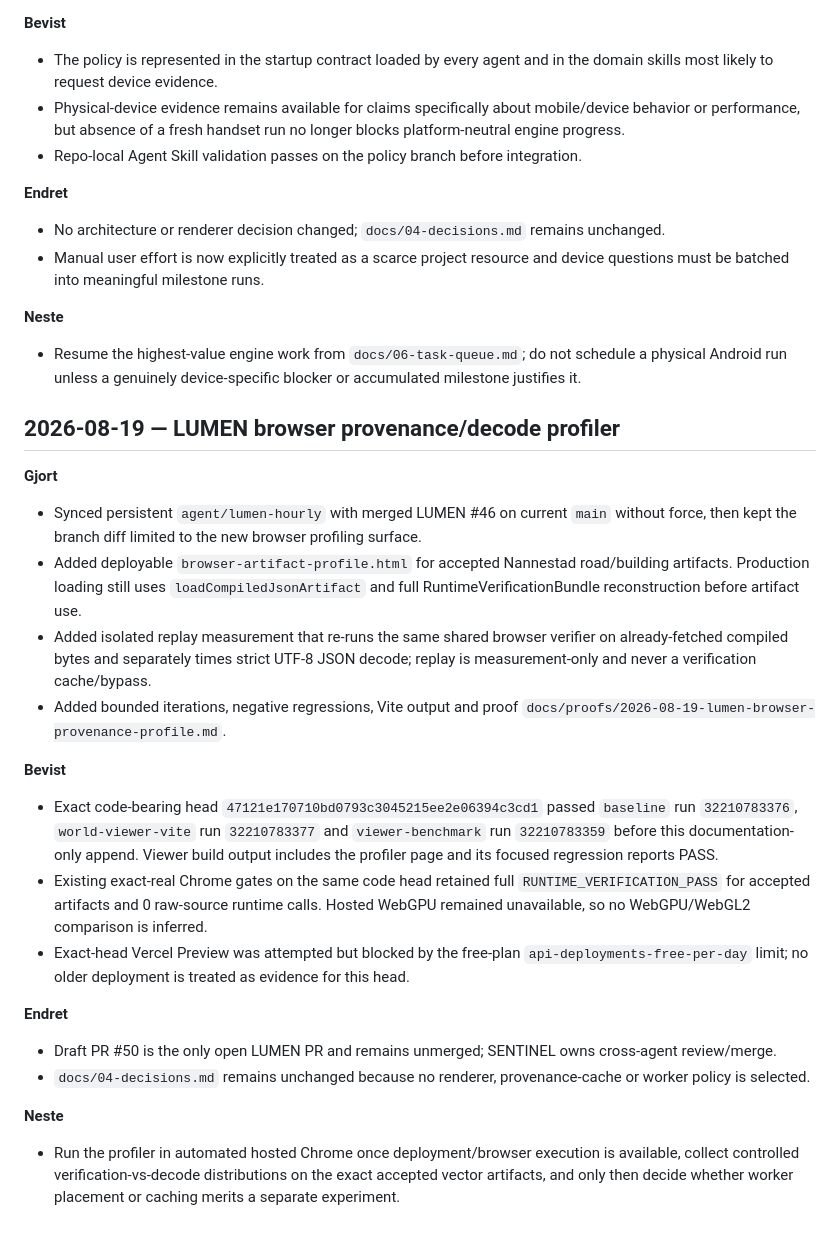
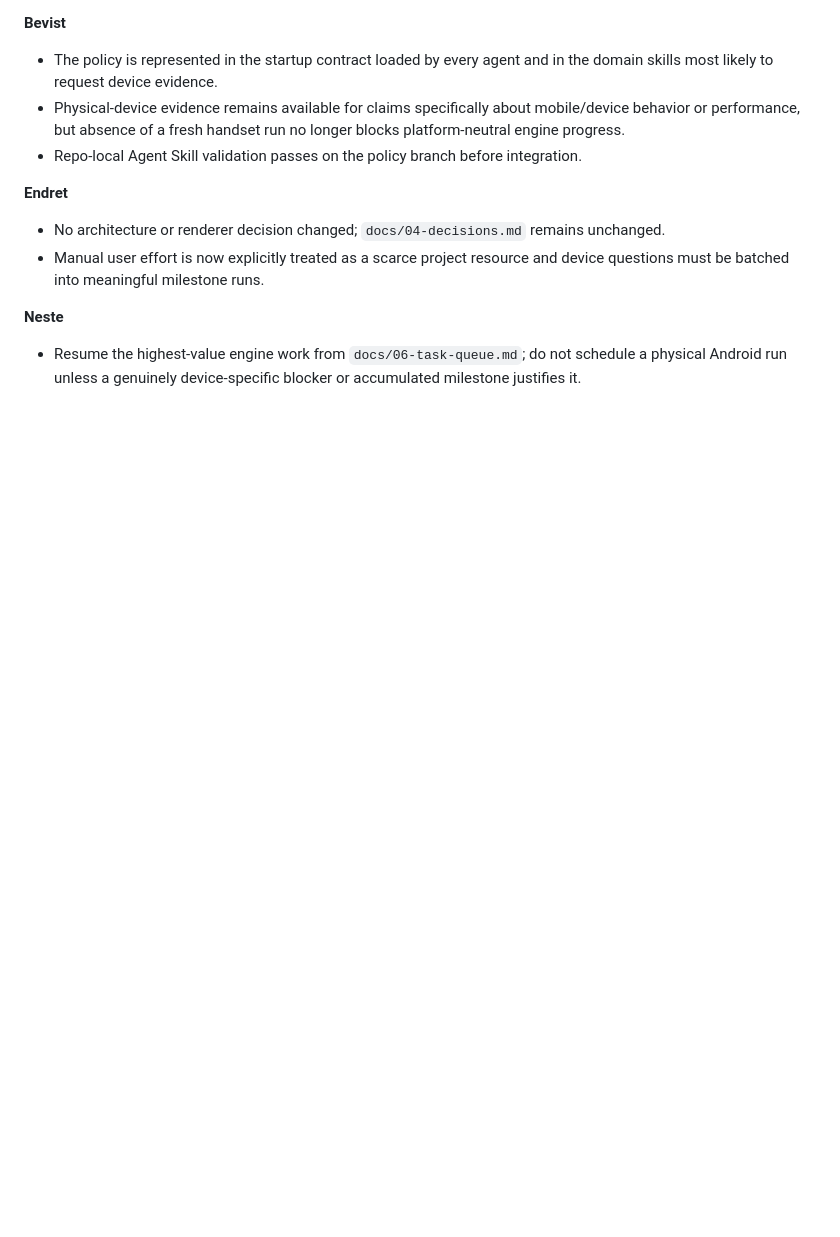
Before and after one commit to B4kke/Norge-World-Engine, a Markdown page: docs/05-worklog.md, the part around one of its changes. Drawn GitHub-style; blank space fills up the shorter version.

```diff
--- a/docs/05-worklog.md
+++ b/docs/05-worklog.md
@@ -397,23 +445,3 @@ Append concise implementation handoffs here. Historical detailed agent logs rema
 
 **Neste**
 - Resume the highest-value engine work from `docs/06-task-queue.md`; do not schedule a physical Android run unless a genuinely device-specific blocker or accumulated milestone justifies it.
-
-## 2026-08-19 — LUMEN browser provenance/decode profiler
-
-**Gjort**
-- Synced persistent `agent/lumen-hourly` with merged LUMEN #46 on current `main` without force, then kept the branch diff limited to the new browser profiling surface.
-- Added deployable `browser-artifact-profile.html` for accepted Nannestad road/building artifacts. Production loading still uses `loadCompiledJsonArtifact` and full RuntimeVerificationBundle reconstruction before artifact use.
-- Added isolated replay measurement that re-runs the same shared browser verifier on already-fetched compiled bytes and separately times strict UTF-8 JSON decode; replay is measurement-only and never a verification cache/bypass.
-- Added bounded iterations, negative regressions, Vite output and proof `docs/proofs/2026-08-19-lumen-browser-provenance-profile.md`.
-
-**Bevist**
-- Exact code-bearing head `47121e170710bd0793c3045215ee2e06394c3cd1` passed `baseline` run `32210783376`, `world-viewer-vite` run `32210783377` and `viewer-benchmark` run `32210783359` before this documentation-only append. Viewer build output includes the profiler page and its focused regression reports PASS.
-- Existing exact-real Chrome gates on the same code head retained full `RUNTIME_VERIFICATION_PASS` for accepted artifacts and 0 raw-source runtime calls. Hosted WebGPU remained unavailable, so no WebGPU/WebGL2 comparison is inferred.
-- Exact-head Vercel Preview was attempted but blocked by the free-plan `api-deployments-free-per-day` limit; no older deployment is treated as evidence for this head.
-
-**Endret**
-- Draft PR #50 is the only open LUMEN PR and remains unmerged; SENTINEL owns cross-agent review/merge.
-- `docs/04-decisions.md` remains unchanged because no renderer, provenance-cache or worker policy is selected.
-
-**Neste**
-- Run the profiler in automated hosted Chrome once deployment/browser execution is available, collect controlled verification-vs-decode distributions on the exact accepted vector artifacts, and only then decide whether worker placement or caching merits a separate experiment.
```
Also changed, not shown: other parts of docs/05-worklog.md (+49 -1 lines).
